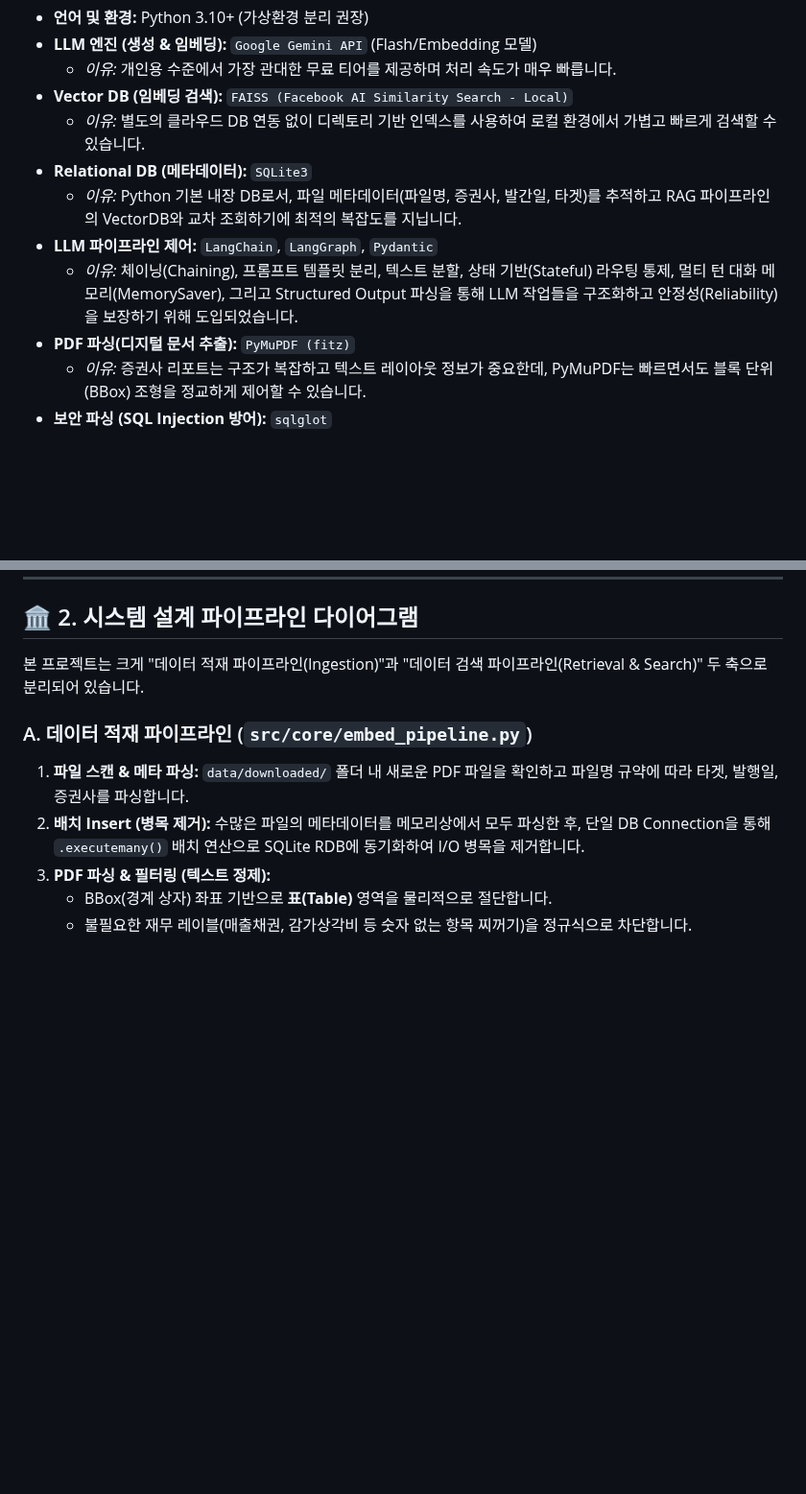
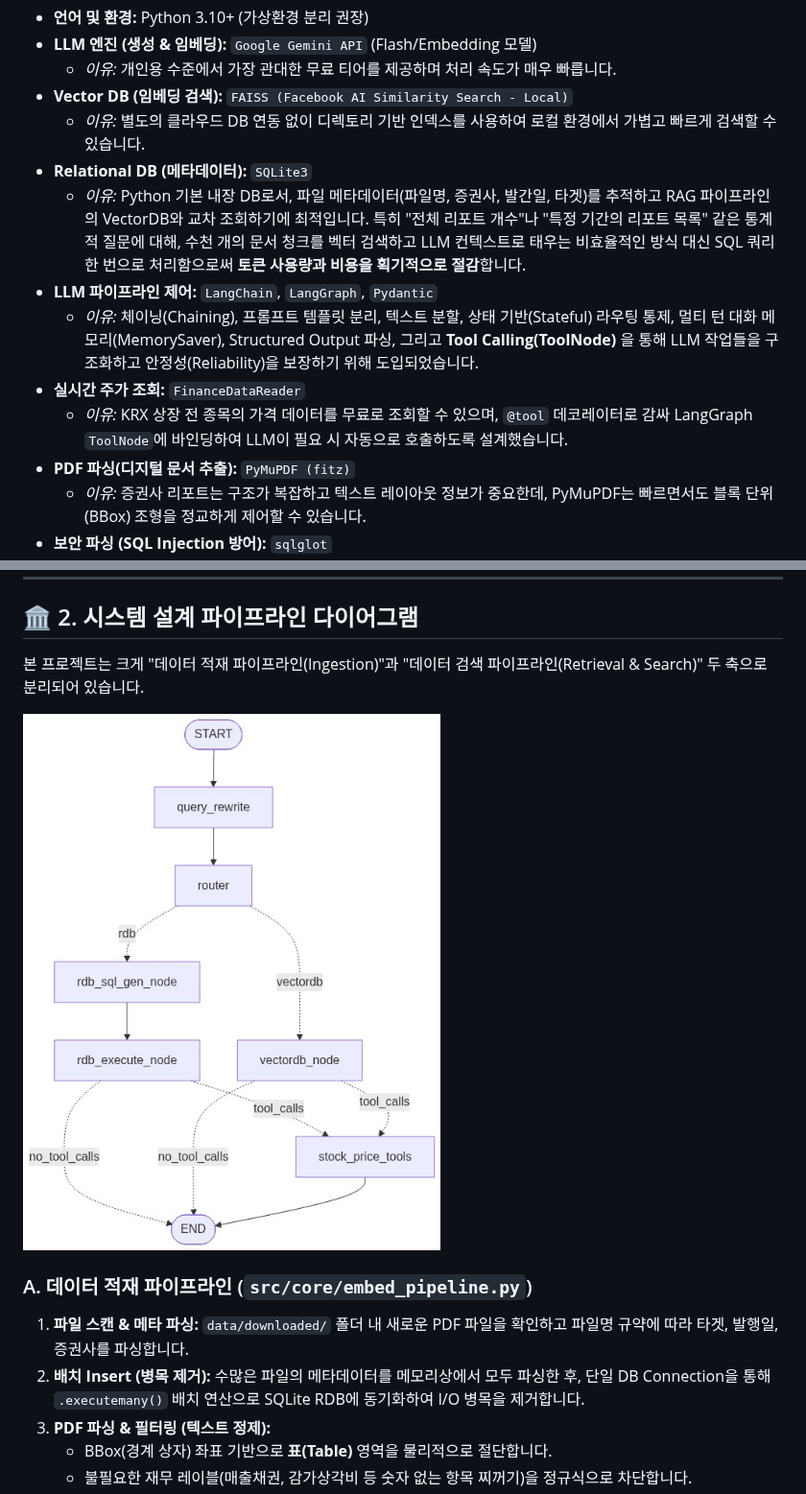
Before and after one commit to mu-jeong/financial-report-agent, a Markdown page: docs/ARCHITECTURE.md, 2 parts joined by grey strips. Shown at 96% size. Drawn GitHub-style; pictures changed too: docs/langgraph_diagram.png; blank space fills up the shorter version.

```diff
--- a/docs/ARCHITECTURE.md
+++ b/docs/ARCHITECTURE.md
@@ -12,9 +12,11 @@
 *   **Vector DB (임베딩 검색):** `FAISS (Facebook AI Similarity Search - Local)`
     *   *이유:* 별도의 클라우드 DB 연동 없이 디렉토리 기반 인덱스를 사용하여 로컬 환경에서 가볍고 빠르게 검색할 수 있습니다.
 *   **Relational DB (메타데이터):** `SQLite3`
-    *   *이유:* Python 기본 내장 DB로서, 파일 메타데이터(파일명, 증권사, 발간일, 타겟)를 추적하고 RAG 파이프라인의 VectorDB와 교차 조회하기에 최적의 복잡도를 지닙니다.
+    *   *이유:* Python 기본 내장 DB로서, 파일 메타데이터(파일명, 증권사, 발간일, 타겟)를 추적하고 RAG 파이프라인의 VectorDB와 교차 조회하기에 최적입니다. 특히 "전체 리포트 개수"나 "특정 기간의 리포트 목록" 같은 통계적 질문에 대해, 수천 개의 문서 청크를 벡터 검색하고 LLM 컨텍스트로 태우는 비효율적인 방식 대신 SQL 쿼리 한 번으로 처리함으로써 **토큰 사용량과 비용을 획기적으로 절감**합니다.
 *   **LLM 파이프라인 제어:** `LangChain`, `LangGraph`, `Pydantic`
-    *   *이유:* 체이닝(Chaining), 프롬프트 템플릿 분리, 텍스트 분할, 상태 기반(Stateful) 라우팅 통제, 멀티 턴 대화 메모리(MemorySaver), 그리고 Structured Output 파싱을 통해 LLM 작업들을 구조화하고 안정성(Reliability)을 보장하기 위해 도입되었습니다.
+    *   *이유:* 체이닝(Chaining), 프롬프트 템플릿 분리, 텍스트 분할, 상태 기반(Stateful) 라우팅 통제, 멀티 턴 대화 메모리(MemorySaver), Structured Output 파싱, 그리고 **Tool Calling(ToolNode)** 을 통해 LLM 작업들을 구조화하고 안정성(Reliability)을 보장하기 위해 도입되었습니다.
+*   **실시간 주가 조회:** `FinanceDataReader`
+    *   *이유:* KRX 상장 전 종목의 가격 데이터를 무료로 조회할 수 있으며, `@tool` 데코레이터로 감싸 LangGraph `ToolNode`에 바인딩하여 LLM이 필요 시 자동으로 호출하도록 설계했습니다.
 *   **PDF 파싱(디지털 문서 추출):** `PyMuPDF (fitz)`
     *   *이유:* 증권사 리포트는 구조가 복잡하고 텍스트 레이아웃 정보가 중요한데, PyMuPDF는 빠르면서도 블록 단위(BBox) 조형을 정교하게 제어할 수 있습니다.
 *   **보안 파싱 (SQL Injection 방어):** `sqlglot`
@@ -29,6 +31,8 @@
 
 본 프로젝트는 크게 "데이터 적재 파이프라인(Ingestion)"과 "데이터 검색 파이프라인(Retrieval & Search)" 두 축으로 분리되어 있습니다.
 
+![LangGraph Diagram](./langgraph_diagram.png)
+
 ### A. 데이터 적재 파이프라인 (`src/core/embed_pipeline.py`)
 
 1. **파일 스캔 & 메타 파싱:** `data/downloaded/` 폴더 내 새로운 PDF 파일을 확인하고 파일명 규약에 따라 타겟, 발행일, 증권사를 파싱합니다.
```
Also changed, not shown: other parts of docs/ARCHITECTURE.md (+5 -16 lines), README.md (+6 -5 lines), 6 other files.
